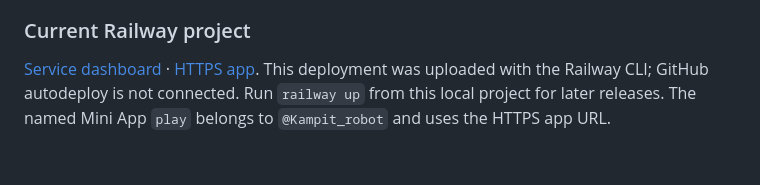
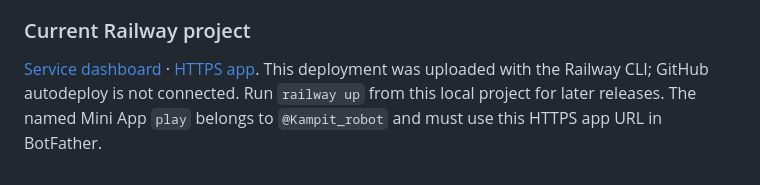
Before and after one commit to tleubayev/kampit, a Markdown page: README.md, the part around the change. GitHub-like rendering.

Commit message:
Document new Kampit public URL

```diff
--- a/README.md
+++ b/README.md
@@ -51,4 +51,4 @@ Railway's trial and Free plan have usage limits; monitor usage before relying on
 
 ### Current Railway project
 
-[Service dashboard](https://railway.com/project/bded0c78-9ce7-44ce-926b-a3eedc83ade2) · [HTTPS app](https://sol-quick-battle-production.up.railway.app). This deployment was uploaded with the Railway CLI; GitHub autodeploy is not connected. Run `railway up` from this local project for later releases. The named Mini App `play` belongs to `@Kampit_robot` and uses the HTTPS app URL.
+[Service dashboard](https://railway.com/project/bded0c78-9ce7-44ce-926b-a3eedc83ade2) · [HTTPS app](https://kampit.up.railway.app). This deployment was uploaded with the Railway CLI; GitHub autodeploy is not connected. Run `railway up` from this local project for later releases. The named Mini App `play` belongs to `@Kampit_robot` and must use this HTTPS app URL in BotFather.
```
